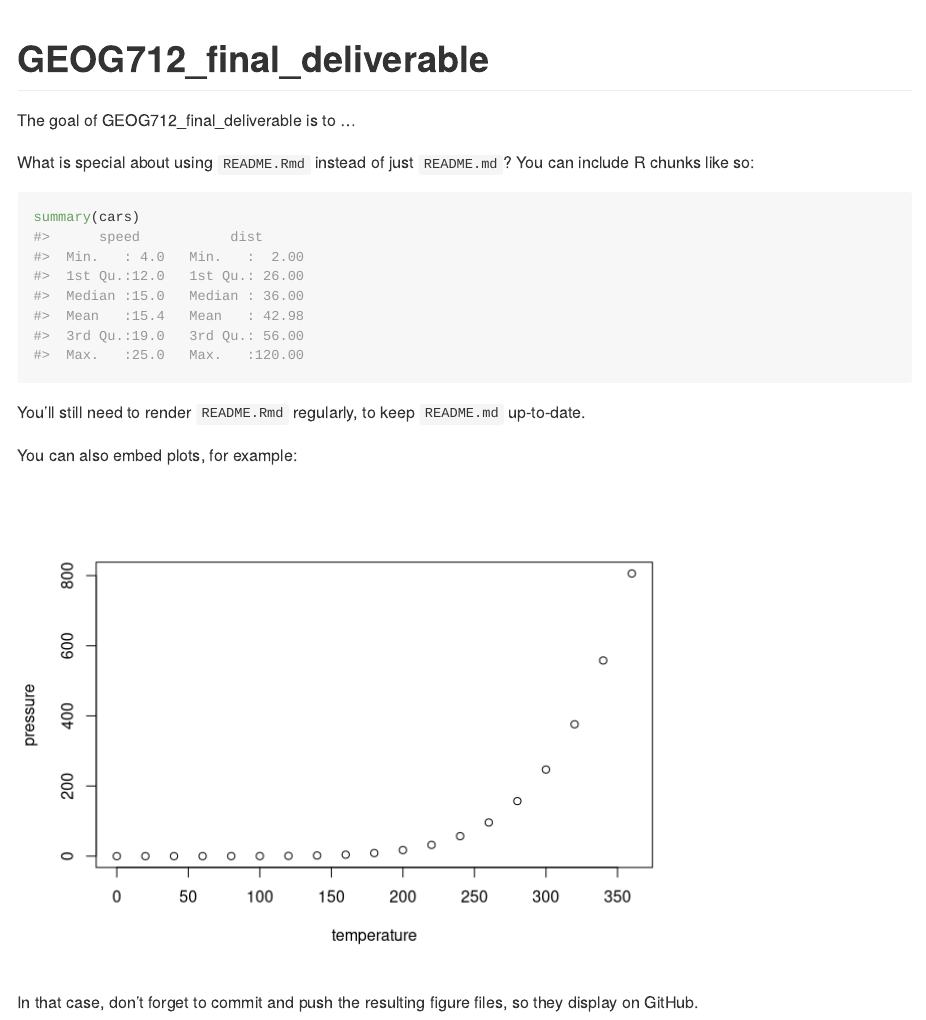
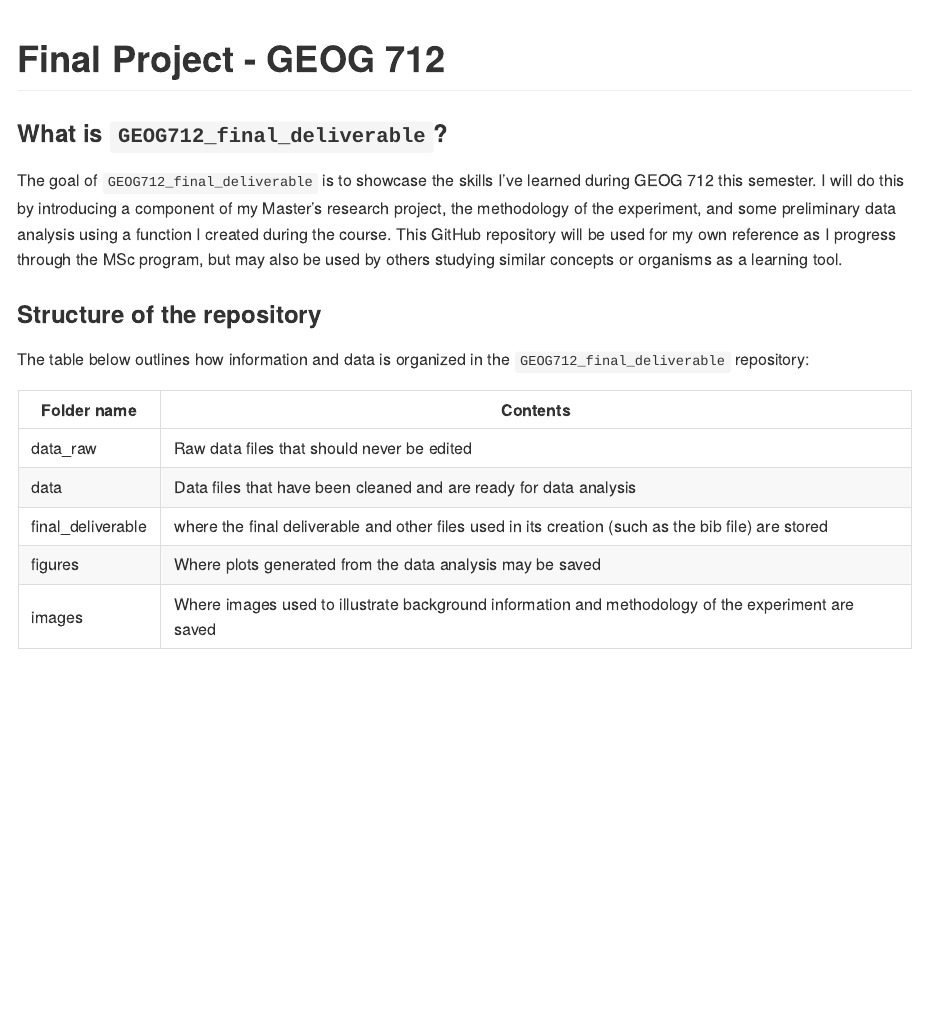
Before and after one commit to claireestey/GEOG712_final_deliverable, an R Markdown document (README.Rmd): the page in a window 1100 px wide, from its top. Rendered offline with R 4.5, knitr and Pandoc, with nearby package versions.

Commit message:
Started editing README

````diff
--- a/README.Rmd
+++ b/README.Rmd
@@ -2,6 +2,6 @@
 output: github_document
 ---
 
-<!-- README.md is generated from README.Rmd. Please edit that file -->
+# Final Project - GEOG 712
 
-```{r, include = FALSE}
+### What is `GEOG712_final_deliverable`?
@@ -13,23 +8,14 @@
 
-# GEOG712_final_deliverable
+The goal of `GEOG712_final_deliverable` is to showcase the skills I've learned during GEOG 712 this semester. I will do this by introducing a component of my Master's research project, the methodology of the experiment, and some preliminary data analysis using a function I created during the course. This GitHub repository will be used for my own reference as I progress through the MSc program, but may also be used by others studying similar concepts or organisms as a learning tool.
 
-<!-- badges: start -->
-<!-- badges: end -->
+### Structure of the repository
 
-The goal of GEOG712_final_deliverable is to ...
+The table below outlines how information and data is organized in the `GEOG712_final_deliverable` repository:
 
-What is special about using `README.Rmd` instead of just `README.md`? You can include R chunks like so:
-
-```{r cars}
-summary(cars)
-```
-
-You'll still need to render `README.Rmd` regularly, to keep `README.md` up-to-date.
-
-You can also embed plots, for example:
-
-```{r pressure, echo = FALSE}
-plot(pressure)
-```
-
-In that case, don't forget to commit and push the resulting figure files, so they display on GitHub.
+Folder name | Contents
+- | -
+data_raw | Raw data files that should never be edited
+data | Data files that have been cleaned and are ready for data analysis
+final_deliverable | where the final deliverable and other files used in its creation (such as the bib file) are stored
+figures | Where plots generated from the data analysis may be saved
+images | Where images used to illustrate background information and methodology of the experiment are saved
````
Also changed, not shown: README.md (added), README.Rmd (5 more changed lines).
